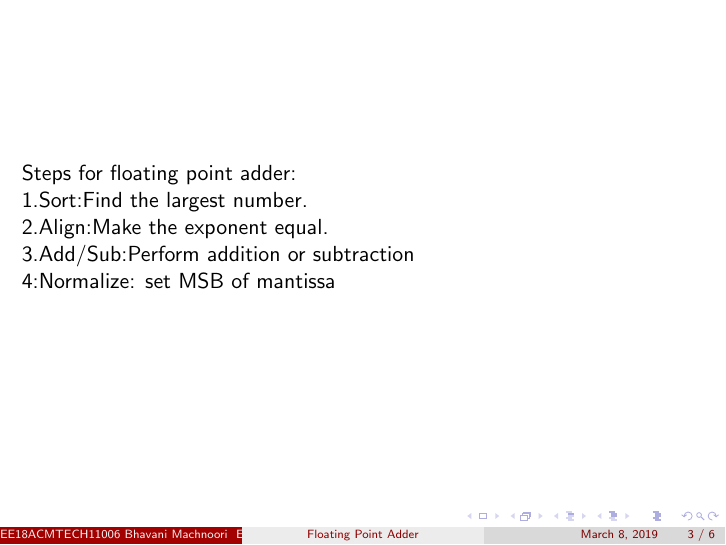
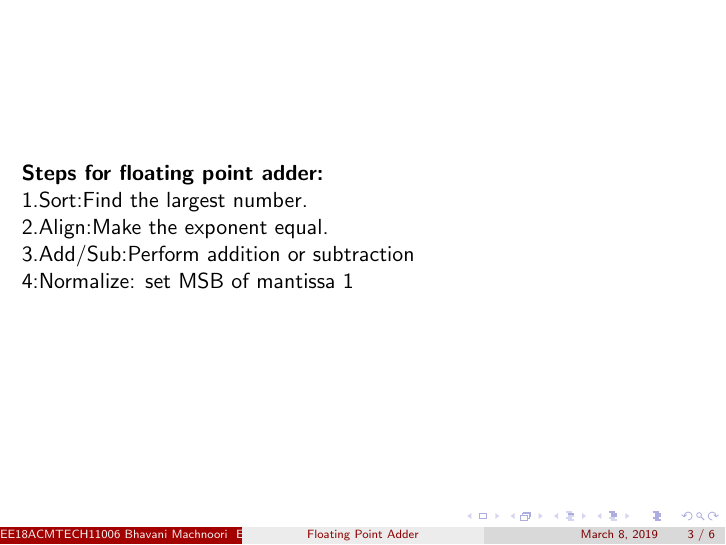
Before and after one commit to BhavaniSathyamani/FPGA, LaTeX slides (fpga1.tex): page 3 of 6. The pictures show the PDF file fpga1.pdf that the author committed with the source.

Commit message:
Add files via upload

```diff
--- a/fpga1.tex
+++ b/fpga1.tex
@@ -26,16 +26,16 @@ Sign bit = 0 (number is positive) \\
 5. Fraction part will contain all the bits after decimal point. \\
-6. $(975.75)_10$ is expressed as shown below in single precision floating point format.\\
+6. $(975.75)_{10}$ is expressed as shown below in single precision floating point format.\\
 \includegraphics[scale=0.45]{table2.png}
 \end{frame}
 \begin{frame}
-Steps for floating point adder:\\
+\textbf{Steps for floating point adder:}\\
 1.Sort:Find the largest number.\\
 2.Align:Make the exponent equal.\\
 3.Add/Sub:Perform addition or subtraction\\
-4:Normalize: set MSB of mantissa
+4:Normalize: set MSB of mantissa 1
 \end{frame}
 \begin{frame}
-Examples:
+\textbf{Examples:}
 
 \includegraphics[scale=0.7]{Untitled11.png}
 \end{frame}
```
Also changed, not shown: fpga1.pdf, fpga1.tex (4 more changed lines).
